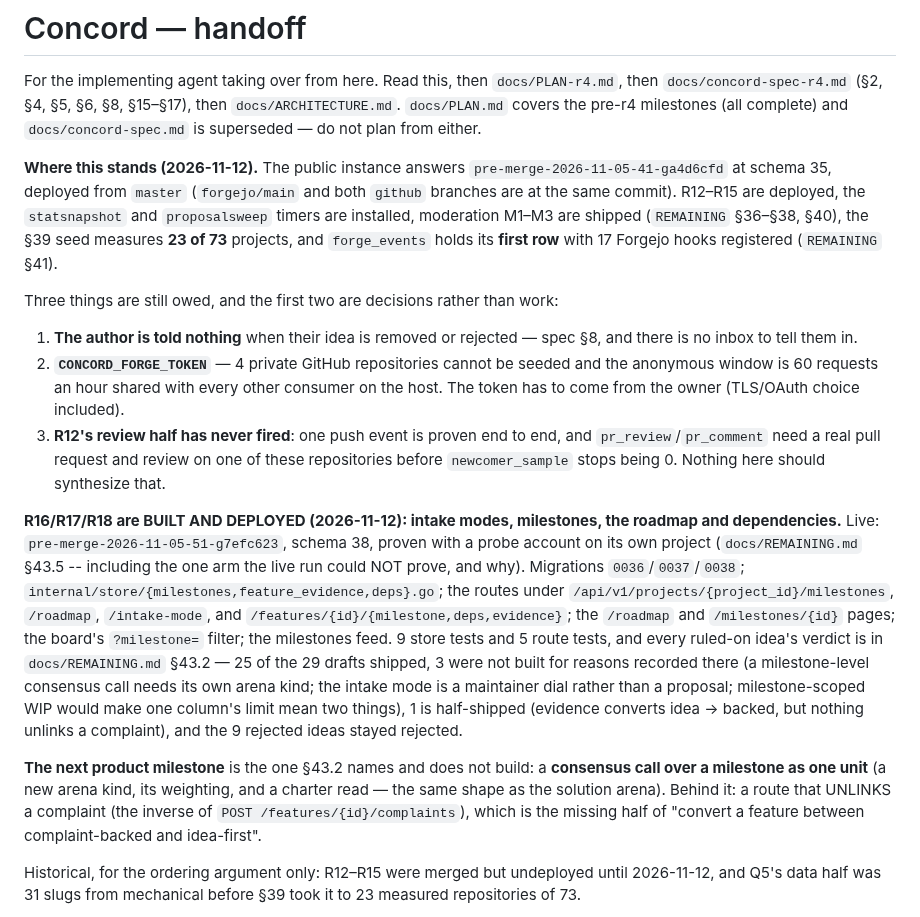
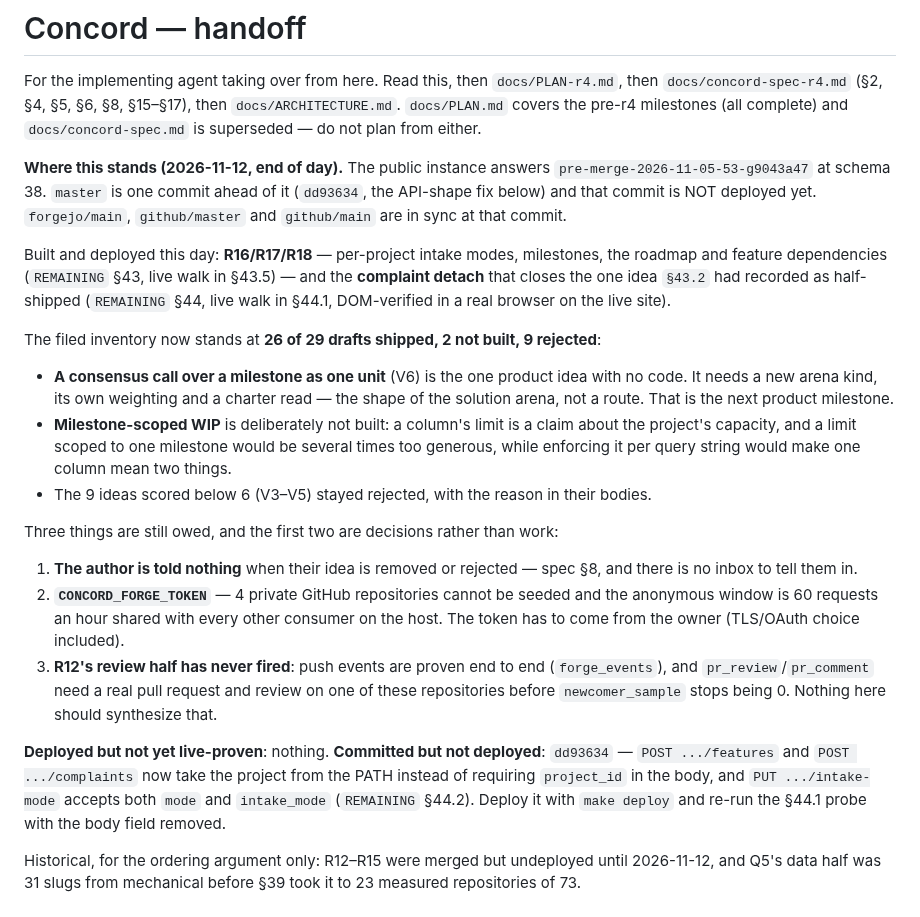
Before and after one commit to 8ullyMaguire/concord, a Markdown page: docs/HANDOFF.md, the part around the change. Drawn GitHub-style.

Commit message:
docs: HANDOFF at end of day — 26 of 29, one commit undeployed, three things owed
The status block was a day stale: it named a4d6cfd at schema 35 and 25 of 29 drafts. It
now names the deployed build, the one commit ahead of it (dd93634, undeployed), the
inventory's real standing (26 shipped, 2 not built with reasons, 9 rejected), what is
next (a milestone-level consensus call, which is an arena kind rather than a route), and
the three things still owed — the §8 author notification, CONCORD_FORGE_TOKEN, and R12's
review arms, which need a real pull request rather than a synthesized one.

```diff
--- a/docs/HANDOFF.md
+++ b/docs/HANDOFF.md
@@ -5,43 +5,43 @@ For the implementing agent taking over from here. Read this, then
 then `docs/ARCHITECTURE.md`. `docs/PLAN.md` covers the pre-r4 milestones (all
 complete) and `docs/concord-spec.md` is superseded — do not plan from either.
 
-**Where this stands (2026-11-12).** The public instance answers
-`pre-merge-2026-11-05-41-ga4d6cfd` at schema 35, deployed from `master` (`forgejo/main` and both
-`github` branches are at the same commit). R12–R15 are deployed, the `statsnapshot` and
-`proposalsweep` timers are installed, moderation M1–M3 are shipped (`REMAINING` §36–§38, §40), the
-§39 seed measures **23 of 73** projects, and `forge_events` holds its **first row** with 17 Forgejo
-hooks registered (`REMAINING` §41).
+**Where this stands (2026-11-12, end of day).** The public instance answers
+`pre-merge-2026-11-05-53-g9043a47` at schema 38. `master` is one commit ahead of it
+(`dd93634`, the API-shape fix below) and that commit is NOT deployed yet. `forgejo/main`,
+`github/master` and `github/main` are in sync at that commit.
+
+Built and deployed this day: **R16/R17/R18** — per-project intake modes, milestones, the
+roadmap and feature dependencies (`REMAINING` §43, live walk in §43.5) — and the
+**complaint detach** that closes the one idea `§43.2` had recorded as half-shipped
+(`REMAINING` §44, live walk in §44.1, DOM-verified in a real browser on the live site).
+
+The filed inventory now stands at **26 of 29 drafts shipped, 2 not built, 9 rejected**:
+
+- **A consensus call over a milestone as one unit** (V6) is the one product idea with no
+  code. It needs a new arena kind, its own weighting and a charter read — the shape of the
+  solution arena, not a route. That is the next product milestone.
+- **Milestone-scoped WIP** is deliberately not built: a column's limit is a claim about the
+  project's capacity, and a limit scoped to one milestone would be several times too
+  generous, while enforcing it per query string would make one column mean two things.
+- The 9 ideas scored below 6 (V3–V5) stayed rejected, with the reason in their bodies.
 
 Three things are still owed, and the first two are decisions rather than work:
 
-1. **The author is told nothing** when their idea is removed or rejected — spec §8, and there is no
-   inbox to tell them in.
-2. **`CONCORD_FORGE_TOKEN`** — 4 private GitHub repositories cannot be seeded and the anonymous
-   window is 60 requests an hour shared with every other consumer on the host. The token has to
-   come from the owner (TLS/OAuth choice included).
-3. **R12's review half has never fired**: one push event is proven end to end, and
-   `pr_review`/`pr_comment` need a real pull request and review on one of these repositories before
-   `newcomer_sample` stops being 0. Nothing here should synthesize that.
+1. **The author is told nothing** when their idea is removed or rejected — spec §8, and there
+   is no inbox to tell them in.
+2. **`CONCORD_FORGE_TOKEN`** — 4 private GitHub repositories cannot be seeded and the
+   anonymous window is 60 requests an hour shared with every other consumer on the host. The
+   token has to come from the owner (TLS/OAuth choice included).
+3. **R12's review half has never fired**: push events are proven end to end
+   (`forge_events`), and `pr_review`/`pr_comment` need a real pull request and review on one
+   of these repositories before `newcomer_sample` stops being 0. Nothing here should
+   synthesize that.
 
-**R16/R17/R18 are BUILT AND DEPLOYED (2026-11-12): intake modes, milestones, the roadmap and
-dependencies.** Live: `pre-merge-2026-11-05-51-g7efc623`, schema 38, proven with a probe account on
-its own project (`docs/REMAINING.md` §43.5 -- including the one arm the live run could NOT prove,
-and why).
-Migrations `0036`/`0037`/`0038`; `internal/store/{milestones,feature_evidence,deps}.go`; the routes
-under `/api/v1/projects/{project_id}/milestones`, `/roadmap`, `/intake-mode`, and
-`/features/{id}/{milestone,deps,evidence}`; the `/roadmap` and `/milestones/{id}` pages; the board's
-`?milestone=` filter; the milestones feed. 9 store tests and 5 route tests, and every ruled-on idea's
-verdict is in `docs/REMAINING.md` §43.2 — 25 of the 29 drafts shipped, 3 were not built for reasons
-recorded there (a milestone-level consensus call needs its own arena kind; the intake mode is a
-maintainer dial rather than a proposal; milestone-scoped WIP would make one column's limit mean two
-things), 1 is half-shipped (evidence converts idea -> backed, but nothing unlinks a complaint), and
-the 9 rejected ideas stayed rejected.
-
-**The next product milestone** is the one §43.2 names and does not build: a **consensus call over a
-milestone as one unit** (a new arena kind, its weighting, and a charter read — the same shape as the
-solution arena). Behind it: a route that UNLINKS a complaint (the inverse of
-`POST /features/{id}/complaints`), which is the missing half of "convert a feature between
-complaint-backed and idea-first".
+**Deployed but not yet live-proven**: nothing. **Committed but not deployed**: `dd93634` —
+`POST .../features` and `POST .../complaints` now take the project from the PATH instead of
+requiring `project_id` in the body, and `PUT .../intake-mode` accepts both `mode` and
+`intake_mode` (`REMAINING` §44.2). Deploy it with `make deploy` and re-run the §44.1 probe
+with the body field removed.
 
 Historical, for the ordering argument only: R12–R15 were merged but undeployed until 2026-11-12, and
 Q5's data half was 31 slugs from mechanical before §39 took it to 23 measured repositories of 73.
```
